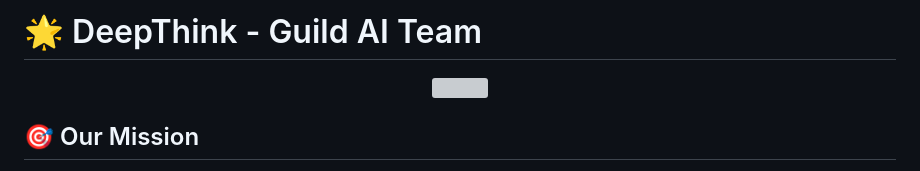
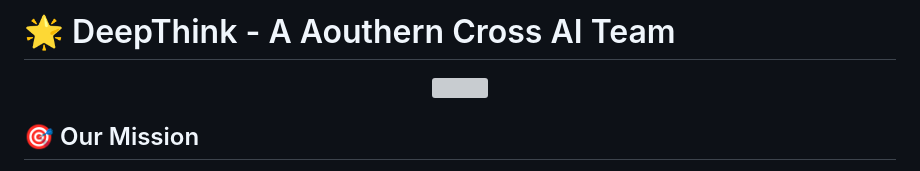
Before and after one commit to southern-cross-ai/Deepthink, a Markdown page: README.md, the part around the change. Rendered like a GitHub page; grey boxes are pictures that could not be loaded.

```diff
--- a/README.md
+++ b/README.md
@@ -1,4 +1,4 @@
-# 🌟 DeepThink - Guild AI Team
+# 🌟 DeepThink - A Aouthern Cross AI Team
 
 <div align="center">
   <img src="https://i.imgur.com/GZ7rUqN.gif" width="400"/>
```
